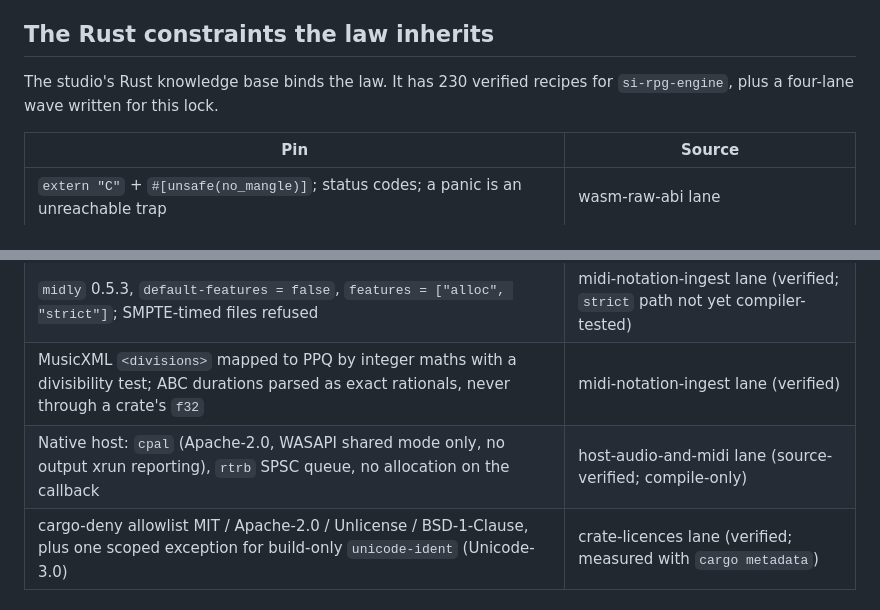
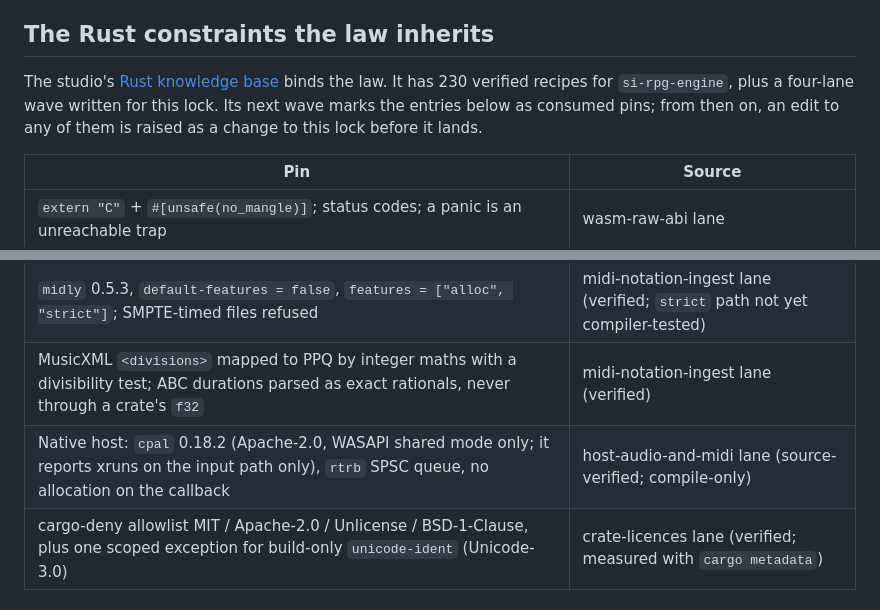
Before and after one commit to mcp-tool-shop-org/si-jam-sessions, a Markdown page: docs/PHASE-0.md, 2 parts joined by grey strips. Drawn GitHub-style.

Commit message:
Phase 0: cite the public Rust knowledge base; pin the cpal version
The Rust knowledge base is now public (mcp-tool-shop-org/readouts,
rust-knowledge/), so the lock links it. Its next wave marks the entries
this lock consumes as pins, so an edit to one is raised as a lock change.

The host row now names cpal 0.18.2, the version the knowledge base
verified. The xrun behaviour is version-specific: 0.18.2 reports xruns
on the input path only.

Co-Authored-By: Claude Opus 5.5 <noreply@anthropic.com>

```diff
--- a/docs/PHASE-0.md
+++ b/docs/PHASE-0.md
@@ -92,7 +92,7 @@ Heard delay matters too. In rhythmic pairs, one-way delays under about 11.5 ms s
 
 ## The Rust constraints the law inherits
 
-The studio's Rust knowledge base binds the law. It has 230 verified recipes for `si-rpg-engine`, plus a four-lane wave written for this lock.
+The studio's [Rust knowledge base](https://github.com/mcp-tool-shop-org/readouts/tree/main/rust-knowledge) binds the law. It has 230 verified recipes for `si-rpg-engine`, plus a four-lane wave written for this lock. Its next wave marks the entries below as consumed pins; from then on, an edit to any of them is raised as a change to this lock before it lands.
 
 | Pin | Source |
 |---|---|
@@ -103,7 +103,7 @@ The studio's Rust knowledge base binds the law. It has 230 verified recipes for
 | Digest re-pinned only from x86_64 Linux; `--locked`; path remapping; `clippy -D warnings`; `wasm-opt` only if pinned | ci-reproducible-builds lane |
 | `midly` 0.5.3, `default-features = false`, `features = ["alloc", "strict"]`; SMPTE-timed files refused | midi-notation-ingest lane (verified; `strict` path not yet compiler-tested) |
 | MusicXML `<divisions>` mapped to PPQ by integer maths with a divisibility test; ABC durations parsed as exact rationals, never through a crate's `f32` | midi-notation-ingest lane (verified) |
-| Native host: `cpal` (Apache-2.0, WASAPI shared mode only, no output xrun reporting), `rtrb` SPSC queue, no allocation on the callback | host-audio-and-midi lane (source-verified; compile-only) |
+| Native host: `cpal` 0.18.2 (Apache-2.0, WASAPI shared mode only; it reports xruns on the input path only), `rtrb` SPSC queue, no allocation on the callback | host-audio-and-midi lane (source-verified; compile-only) |
 | cargo-deny allowlist MIT / Apache-2.0 / Unlicense / BSD-1-Clause, plus one scoped exception for build-only `unicode-ident` (Unicode-3.0) | crate-licences lane (verified; measured with `cargo metadata`) |
 
 ## What comes across, and what stays in the sibling
```
